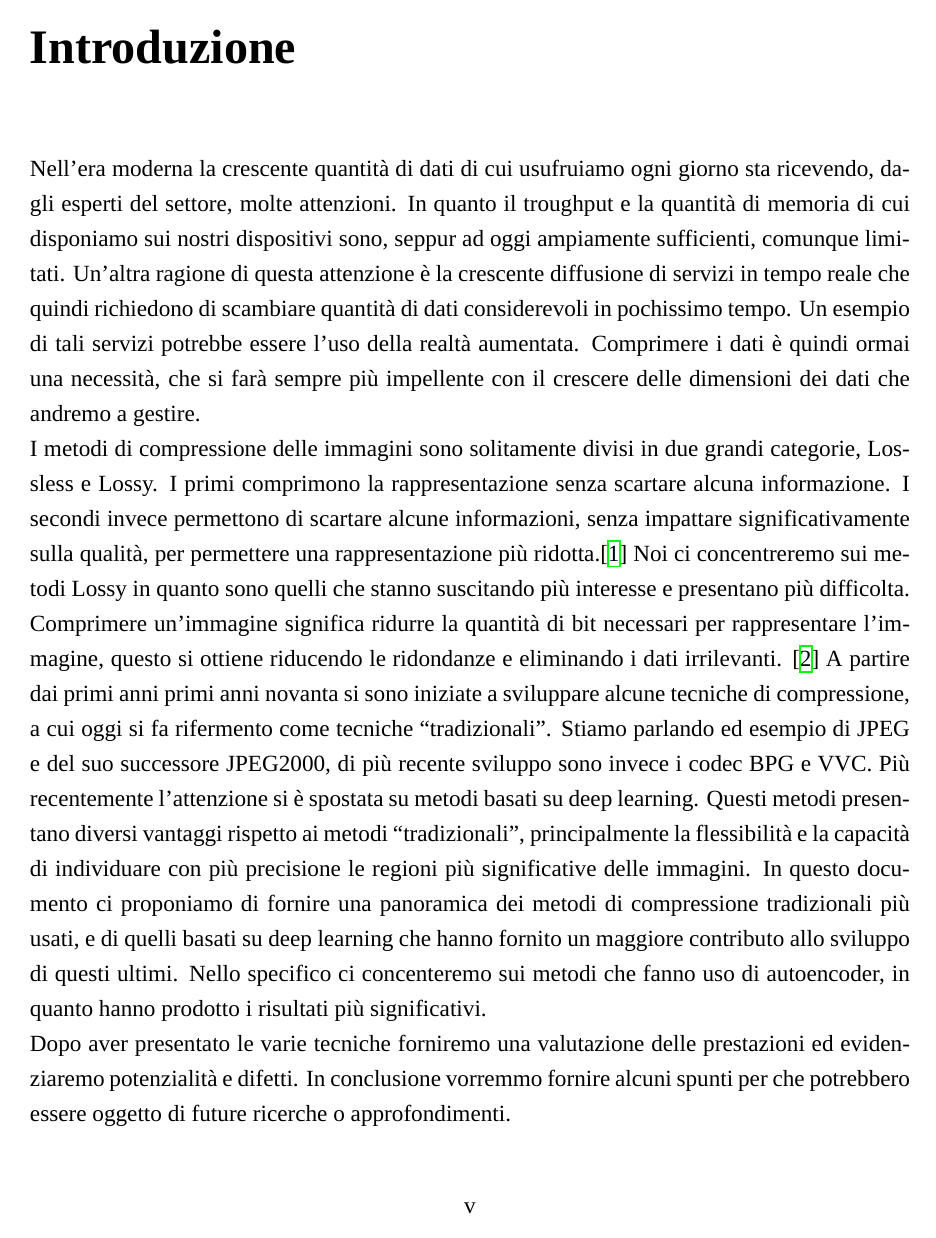
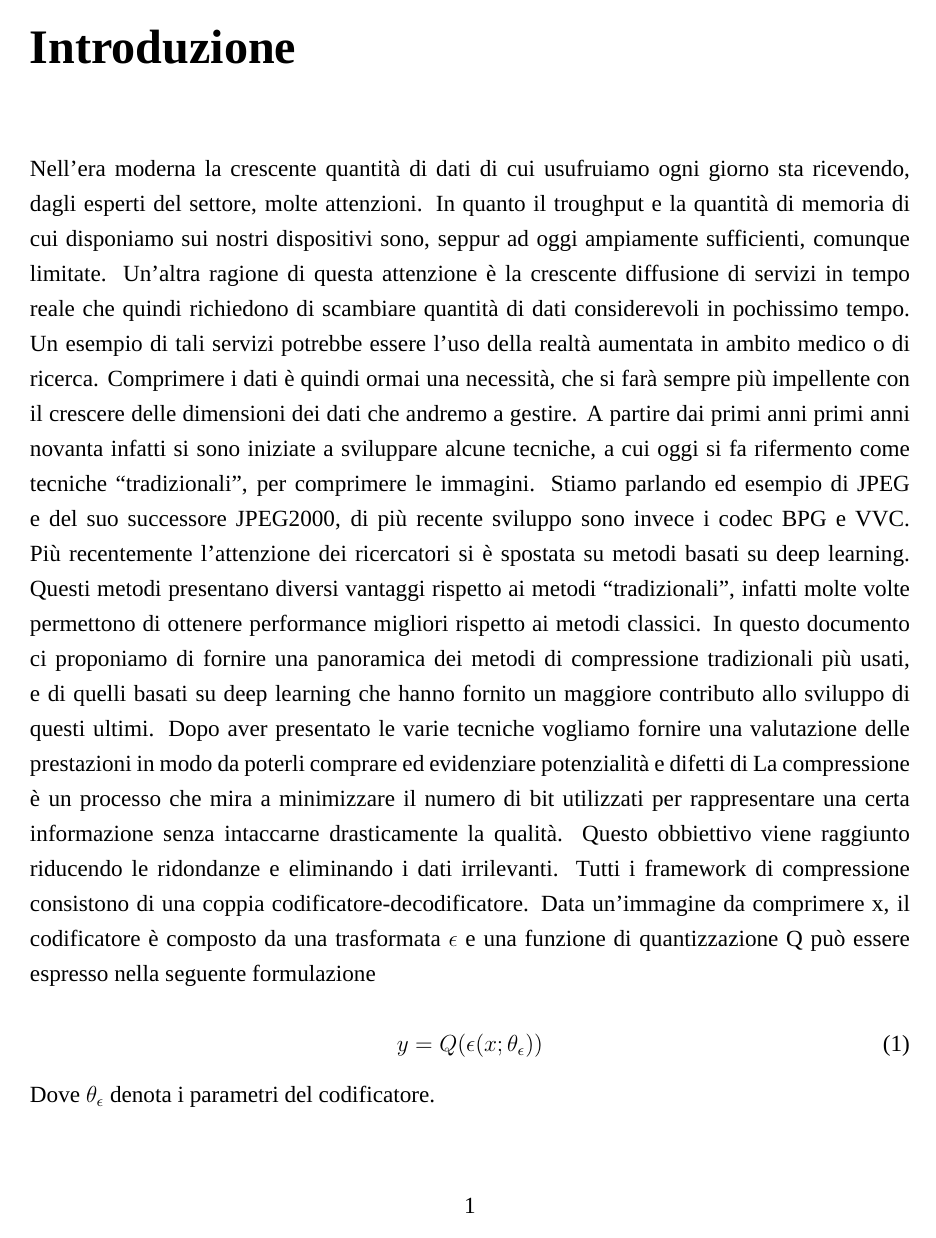
Before and after one commit to ilofX/ImageCompressionAI_Paper, a LaTeX thesis (main.tex, which reads Capitoli/introduzione.tex): page 5 of 21 before the commit and page 11 of 23 after it. Compiled offline with XeLaTeX; a missing font is replaced by an installed copy or a similar font.

Commit message:
Separated Introduction and Abstract Fixed introduction and first chaptrer

```diff
--- /dev/null
+++ b/Capitoli/introduzione.tex
@@ -0,0 +1,13 @@
+\chapter*{Introduzione}
+\addcontentsline{toc}{chapter}{Introduzione}
+Nell’era moderna la crescente quantità di dati di cui usufruiamo ogni giorno sta ricevendo, dagli esperti del settore, molte attenzioni. In quanto il troughput e la quantità di memoria di cui disponiamo sui nostri dispositivi sono, seppur ad oggi ampiamente sufficienti, comunque limitate. Un’altra ragione di questa attenzione è la crescente diffusione di servizi in tempo reale che quindi richiedono di scambiare quantità di dati considerevoli in pochissimo tempo. Un esempio di tali servizi potrebbe essere l’uso della realtà aumentata in ambito medico o di ricerca. Comprimere i dati è quindi ormai una necessità, che si farà sempre più impellente con il crescere delle dimensioni dei dati che andremo a gestire.
+A partire dai primi anni primi anni novanta infatti si sono iniziate a sviluppare alcune tecniche, a cui oggi si fa rifermento come tecniche “tradizionali”, per comprimere le immagini. Stiamo parlando ed esempio di JPEG e del suo successore JPEG2000, di più recente sviluppo sono invece i codec BPG e VVC.
+Più recentemente l’attenzione dei ricercatori si è spostata su metodi basati su deep learning. Questi metodi presentano diversi vantaggi rispetto ai metodi “tradizionali”, infatti molte volte permettono di ottenere performance migliori rispetto ai metodi classici.
+In questo documento ci proponiamo di fornire una panoramica dei metodi di compressione tradizionali più usati, e di quelli basati su deep learning che hanno fornito un maggiore contributo allo sviluppo di questi ultimi. Dopo aver presentato le varie tecniche vogliamo fornire una valutazione delle prestazioni in modo da poterli comprare ed evidenziare potenzialità e difetti di
+La compressione è un processo che mira a minimizzare il numero di bit utilizzati per rappresentare una certa informazione senza intaccarne drasticamente la qualità. Questo obbiettivo viene raggiunto riducendo le ridondanze e eliminando i dati irrilevanti.
+Tutti i framework di compressione consistono di una coppia codificatore-decodificatore. Data un’immagine da comprimere x, il codificatore è composto da una trasformata $\epsilon$ e una funzione di quantizzazione Q può essere espresso nella seguente formulazione\\
+\begin{equation}\label{eq:eqCondificatore}
+    y = Q(\epsilon (x;\theta_{\epsilon}))
+\end{equation}
+Dove $\theta_{\epsilon}$ denota i parametri del codificatore.
+\newpage
--- a/main.tex
+++ b/main.tex
@@ -56,13 +56,3 @@
     \pagestyle{plain} % comincia a mostrare il numero di pagina
 
     % NOTA: l'ambiente \abstract rimuove il numero della pagina e resetta il contatore delle pagine.
-    \chapter*{Introduzione}
-    Nell’era moderna la crescente quantità di dati di cui usufruiamo ogni giorno sta ricevendo, dagli esperti del settore, molte attenzioni. In quanto il troughput e la quantità di memoria di cui disponiamo sui nostri dispositivi sono, seppur ad oggi ampiamente sufficienti, comunque limitati. Un’altra ragione di questa attenzione è la crescente diffusione di servizi in tempo reale che quindi richiedono di scambiare quantità di dati considerevoli in pochissimo tempo. Un esempio di tali servizi potrebbe essere l’uso della realtà aumentata.
-    Comprimere i dati è quindi ormai una necessità, che si farà sempre più impellente con il crescere delle dimensioni dei dati che andremo a gestire.\\
-    I metodi di compressione delle immagini sono solitamente divisi in due grandi categorie, Lossless e Lossy. I primi comprimono la rappresentazione senza scartare alcuna informazione. I secondi invece permettono di scartare alcune informazioni, senza impattare significativamente sulla qualità, per permettere una rappresentazione più ridotta.\cite{sadeeq2021image}
-    Noi ci concentreremo sui metodi Lossy in quanto sono quelli che stanno suscitando più interesse e presentano più difficolta.\\
-    Comprimere un’immagine significa ridurre la quantità di bit necessari per rappresentare l’immagine, questo si ottiene riducendo le ridondanze e eliminando i dati irrilevanti. \cite{mishra2022deep}
-    A partire dai primi anni primi anni novanta si sono iniziate a sviluppare alcune tecniche di compressione, a cui oggi si fa rifermento come tecniche “tradizionali”. Stiamo parlando ed esempio di JPEG e del suo successore JPEG2000, di più recente sviluppo sono invece i codec BPG e VVC.
-    Più recentemente l’attenzione si è spostata su metodi basati su deep learning. Questi metodi presentano diversi vantaggi rispetto ai metodi “tradizionali”, principalmente la flessibilità e la capacità di individuare con più precisione le regioni più significative delle immagini.
-    In questo documento ci proponiamo di fornire una panoramica dei metodi di compressione tradizionali più usati, e di quelli basati su deep learning che hanno fornito un maggiore contributo allo sviluppo di questi ultimi. Nello specifico ci concenteremo sui metodi che fanno uso di autoencoder, in quanto hanno prodotto i risultati più significativi.\\
-    Dopo aver presentato le varie tecniche forniremo una valutazione delle prestazioni ed evidenziaremo potenzialità e difetti. In conclusione vorremmo fornire alcuni spunti per che potrebbero essere oggetto di future ricerche o approfondimenti.
```
Also changed, not shown: Capitoli/metodiTradizionali.tex (+0 -12 lines), main.bbl, main.pdf, Capitoli/introduzione.tex (17 more changed lines), main.tex (13 more changed lines), 10 other files.
